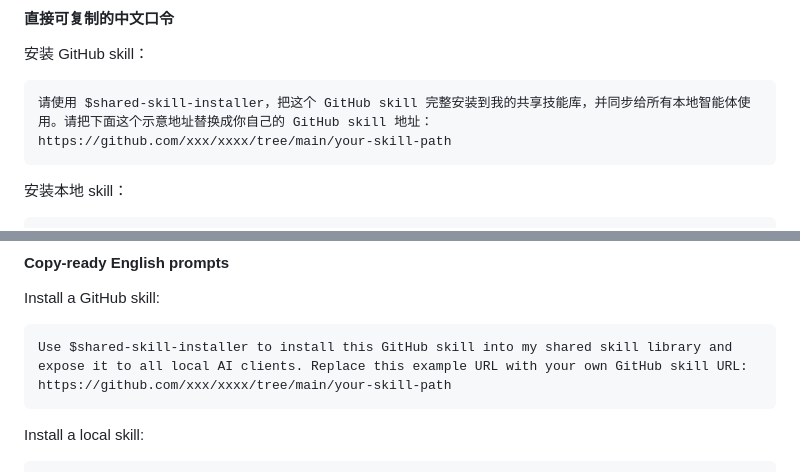
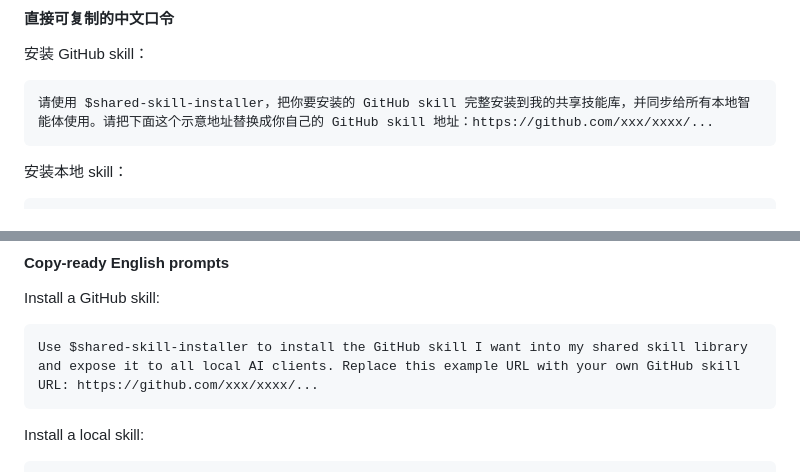
Before and after one commit to SnooZou/shared-skill-installer, a Markdown page: README.md, 2 parts joined by grey strips. Drawn GitHub-style.

Commit message:
Refine GitHub skill prompt wording

````diff
--- a/README.md
+++ b/README.md
@@ -81,7 +81,7 @@ SHARED_ROOT=/your/path/AI-skills ./scripts/bootstrap.sh
 安装 GitHub skill：
 
 ```text
-请使用 $shared-skill-installer，把这个 GitHub skill 完整安装到我的共享技能库，并同步给所有本地智能体使用。请把下面这个示意地址替换成你自己的 GitHub skill 地址：https://github.com/xxx/xxxx/tree/main/your-skill-path
+请使用 $shared-skill-installer，把你要安装的 GitHub skill 完整安装到我的共享技能库，并同步给所有本地智能体使用。请把下面这个示意地址替换成你自己的 GitHub skill 地址：https://github.com/xxx/xxxx/...
 ```
 
 安装本地 skill：
@@ -229,7 +229,7 @@ Everything below assumes `shared-skill-installer` is already installed.
 Install a GitHub skill:
 
 ```text
-Use $shared-skill-installer to install this GitHub skill into my shared skill library and expose it to all local AI clients. Replace this example URL with your own GitHub skill URL: https://github.com/xxx/xxxx/tree/main/your-skill-path
+Use $shared-skill-installer to install the GitHub skill I want into my shared skill library and expose it to all local AI clients. Replace this example URL with your own GitHub skill URL: https://github.com/xxx/xxxx/...
 ```
 
 Install a local skill:
````
